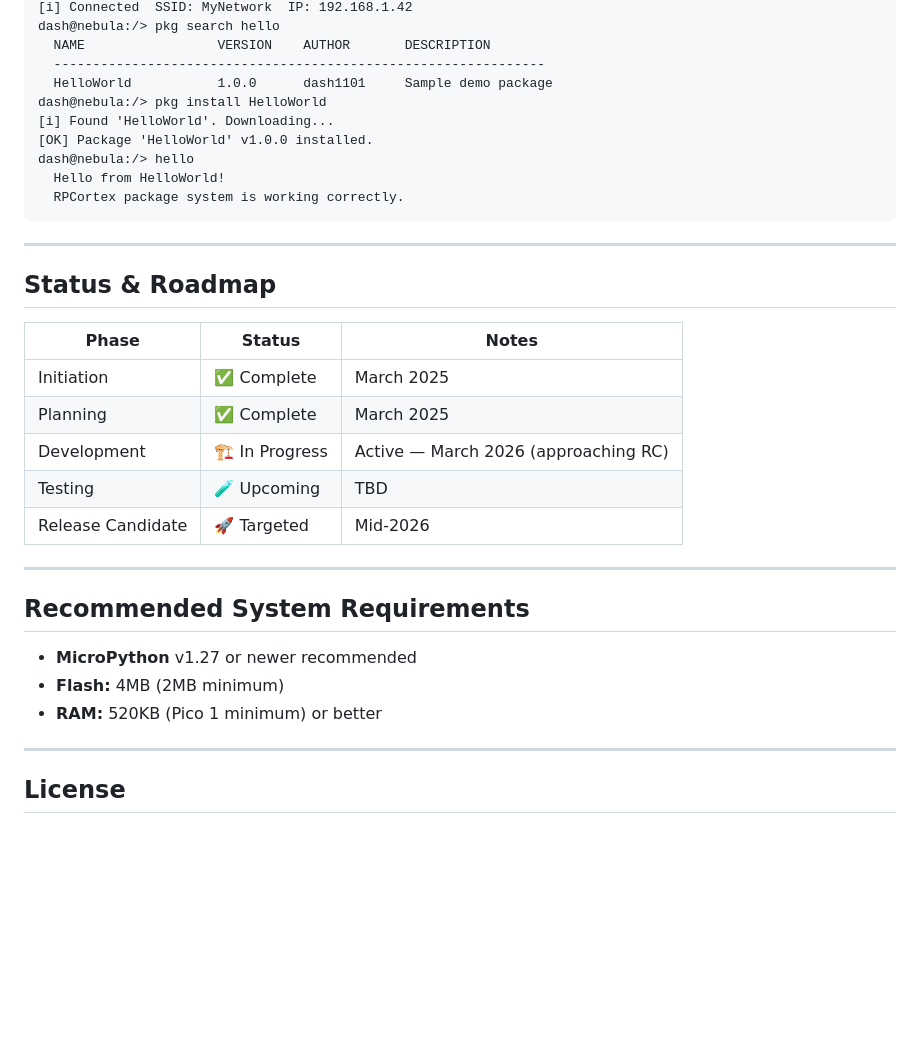
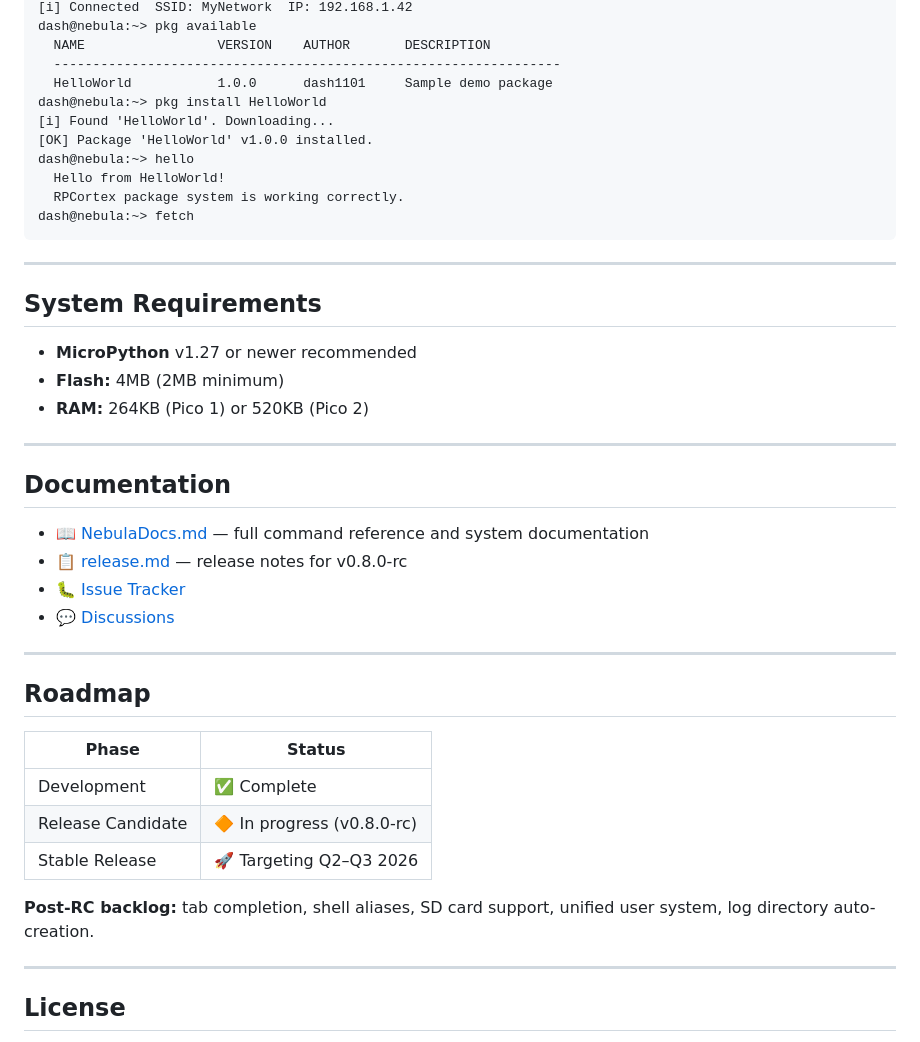
Before and after one commit to dash1101/RPCortex, a Markdown page: README.md, the part around one of its changes. GitHub-like rendering; blank space fills up the shorter version.

````diff
--- a/README.md
+++ b/README.md
@@ -85,35 +83,45 @@ dash@nebula:/> wifi status
 [i] Connected  SSID: MyNetwork  IP: 192.168.1.42
-dash@nebula:/> pkg search hello
+dash@nebula:~> pkg available
   NAME                 VERSION    AUTHOR       DESCRIPTION
-  ---------------------------------------------------------------
+  -----------------------------------------------------------------
   HelloWorld           1.0.0      dash1101     Sample demo package
-dash@nebula:/> pkg install HelloWorld
+dash@nebula:~> pkg install HelloWorld
 [i] Found 'HelloWorld'. Downloading...
 [OK] Package 'HelloWorld' v1.0.0 installed.
-dash@nebula:/> hello
+dash@nebula:~> hello
   Hello from HelloWorld!
   RPCortex package system is working correctly.
+dash@nebula:~> fetch
 ```
 
 ---
 
-## Status & Roadmap
+## System Requirements
 
-| Phase | Status | Notes |
-|-------|--------|-------|
-| Initiation | ✅ Complete | March 2025 |
-| Planning | ✅ Complete | March 2025 |
-| Development | 🏗️ In Progress | Active — March 2026 (approaching RC) |
-| Testing | 🧪 Upcoming | TBD |
-| Release Candidate | 🚀 Targeted | Mid-2026 |
+- **MicroPython** v1.27 or newer recommended
+- **Flash:** 4MB (2MB minimum)
+- **RAM:** 264KB (Pico 1) or 520KB (Pico 2)
 
 ---
 
-## Recommended System Requirements
+## Documentation
 
-- **MicroPython** v1.27 or newer recommended
-- **Flash:** 4MB (2MB minimum)
-- **RAM:** 520KB (Pico 1 minimum) or better
+- 📖 [NebulaDocs.md](NebulaDocs.md) — full command reference and system documentation
+- 📋 [release.md](release.md) — release notes for v0.8.0-rc
+- 🐛 [Issue Tracker](https://github.com/dash1101/RPCortex/issues)
+- 💬 [Discussions](https://github.com/dash1101/RPCortex/discussions)
+
+---
+
+## Roadmap
+
+| Phase | Status |
+|-------|--------|
+| Development | ✅ Complete |
+| Release Candidate | 🔶 In progress (v0.8.0-rc) |
+| Stable Release | 🚀 Targeting Q2–Q3 2026 |
+
+**Post-RC backlog:** tab completion, shell aliases, SD card support, unified user system, log directory auto-creation.
 
 ---
 
````
Also changed, not shown: other parts of README.md (+16 -27 lines).
